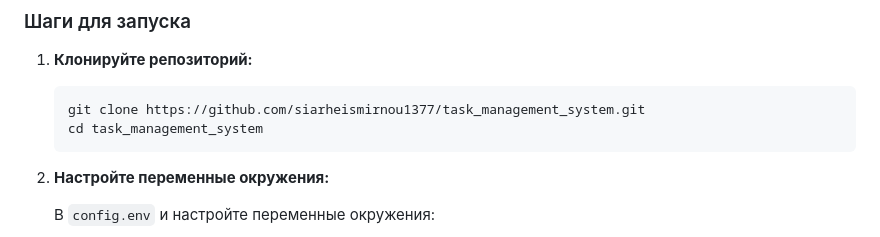
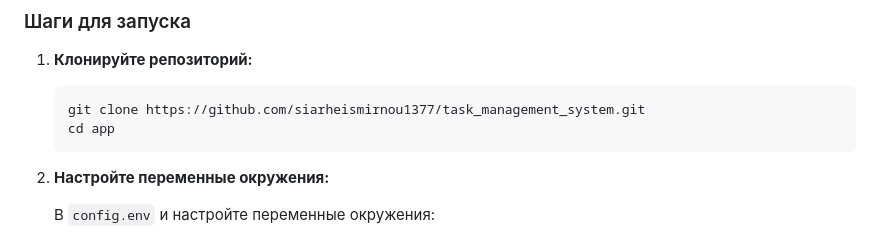
Before and after one commit to siarheismirnou1377/task_management_system, a Markdown page: README.md, the part around the change. Drawn GitHub-style.

````diff
--- a/README.md
+++ b/README.md
@@ -55,7 +55,7 @@ app/
 
    ```bash
    git clone https://github.com/siarheismirnou1377/task_management_system.git
-   cd task_management_system
+   cd app
    ```
 
 2. **Настройте переменные окружения:**
````
